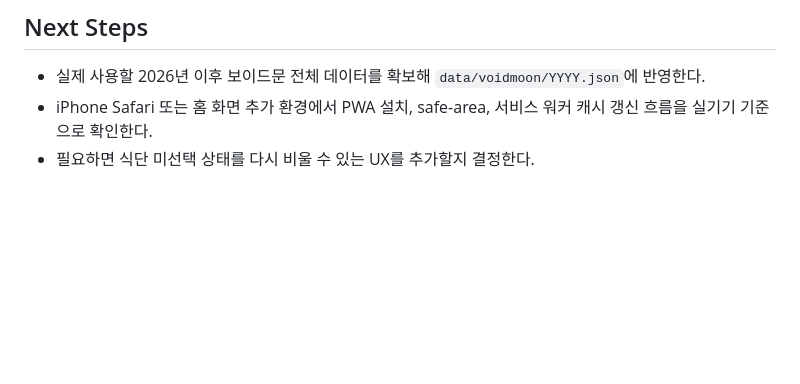
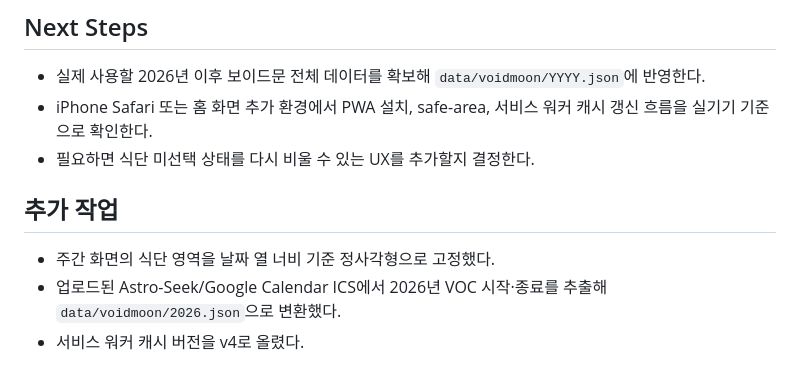
Before and after one commit to mworkroom/tiny-week, a Markdown page: docs/devlog/2026-07-03.md, the part around the change. Drawn GitHub-style; blank space fills up the shorter version.

```diff
--- a/docs/devlog/2026-07-03.md
+++ b/docs/devlog/2026-07-03.md
@@ -41,3 +41,9 @@ Tiny Week 초기 버전의 주요 화면과 상호작용은 동작한다. 844×3
 * 실제 사용할 2026년 이후 보이드문 전체 데이터를 확보해 `data/voidmoon/YYYY.json`에 반영한다.
 * iPhone Safari 또는 홈 화면 추가 환경에서 PWA 설치, safe-area, 서비스 워커 캐시 갱신 흐름을 실기기 기준으로 확인한다.
 * 필요하면 식단 미선택 상태를 다시 비울 수 있는 UX를 추가할지 결정한다.
+
+
+## 추가 작업
+- 주간 화면의 식단 영역을 날짜 열 너비 기준 정사각형으로 고정했다.
+- 업로드된 Astro-Seek/Google Calendar ICS에서 2026년 VOC 시작·종료를 추출해 `data/voidmoon/2026.json`으로 변환했다.
+- 서비스 워커 캐시 버전을 v4로 올렸다.
```
